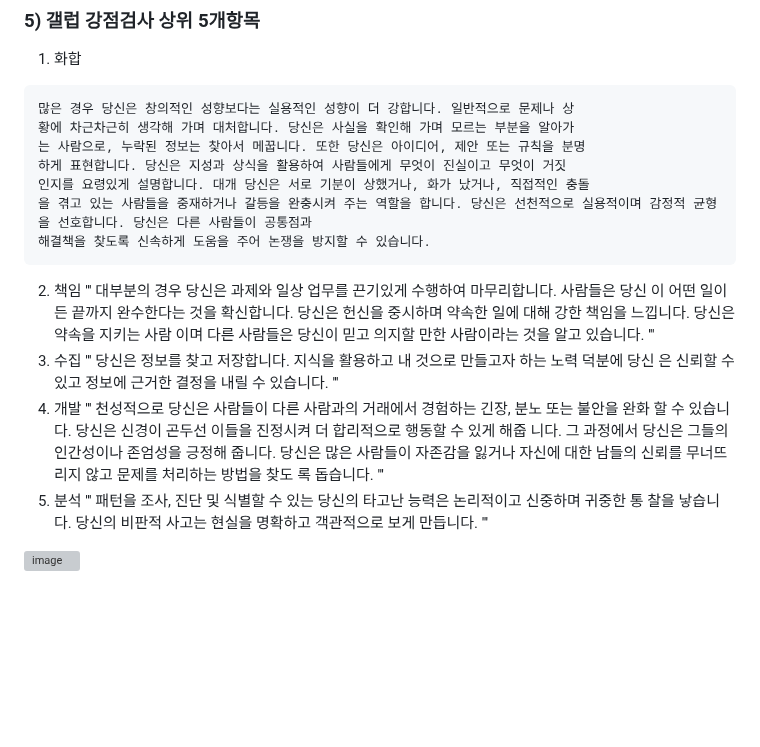
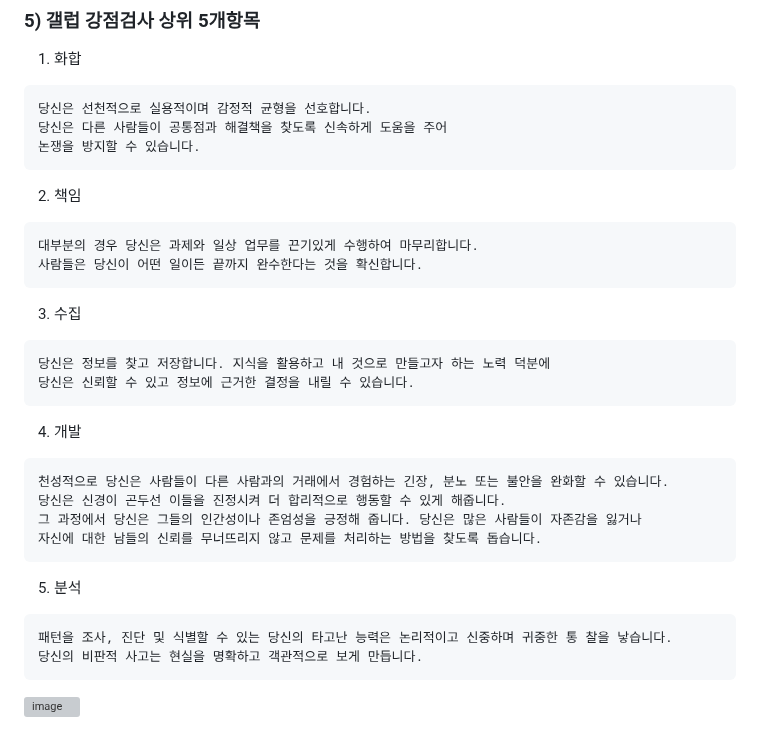
Before and after one commit to nanheelee/portpolio, a Markdown page: README.md, the part around the change. Rendered like a GitHub page; blank space fills up the shorter version; grey boxes are pictures that could not be loaded.

````diff
--- a/README.md
+++ b/README.md
@@ -77,37 +77,35 @@
 ### 5) 갤럽 강점검사 상위 5개항목
 1. 화합
 ```
-많은 경우 당신은 창의적인 성향보다는 실용적인 성향이 더 강합니다. 일반적으로 문제나 상
-황에 차근차근히 생각해 가며 대처합니다. 당신은 사실을 확인해 가며 모르는 부분을 알아가
-는 사람으로, 누락된 정보는 찾아서 메꿉니다. 또한 당신은 아이디어, 제안 또는 규칙을 분명
-하게 표현합니다. 당신은 지성과 상식을 활용하여 사람들에게 무엇이 진실이고 무엇이 거짓
-인지를 요령있게 설명합니다. 대개 당신은 서로 기분이 상했거나, 화가 났거나, 직접적인 충돌
-을 겪고 있는 사람들을 중재하거나 갈등을 완충시켜 주는 역할을 합니다. 당신은 선천적으로 실용적이며 감정적 균형을 선호합니다. 당신은 다른 사람들이 공통점과
-해결책을 찾도록 신속하게 도움을 주어 논쟁을 방지할 수 있습니다.
+당신은 선천적으로 실용적이며 감정적 균형을 선호합니다.
+당신은 다른 사람들이 공통점과 해결책을 찾도록 신속하게 도움을 주어
+논쟁을 방지할 수 있습니다.
 ```
+
 2. 책임
-'''
-대부분의 경우 당신은 과제와 일상 업무를 끈기있게 수행하여 마무리합니다. 사람들은 당신
-이 어떤 일이든 끝까지 완수한다는 것을 확신합니다. 당신은 헌신을 중시하며 약속한 일에 대해 강한 책임을 느낍니다. 당신은 약속을 지키는 사람
-이며 다른 사람들은 당신이 믿고 의지할 만한 사람이라는 것을 알고 있습니다.
-'''
+```
+대부분의 경우 당신은 과제와 일상 업무를 끈기있게 수행하여 마무리합니다.
+사람들은 당신이 어떤 일이든 끝까지 완수한다는 것을 확신합니다.
+```
+
 3. 수집
-'''
-당신은 정보를 찾고 저장합니다. 지식을 활용하고 내 것으로 만들고자 하는 노력 덕분에 당신
-은 신뢰할 수 있고 정보에 근거한 결정을 내릴 수 있습니다.
-'''
+```
+당신은 정보를 찾고 저장합니다. 지식을 활용하고 내 것으로 만들고자 하는 노력 덕분에
+당신은 신뢰할 수 있고 정보에 근거한 결정을 내릴 수 있습니다.
+```
+
 4. 개발
-'''
-천성적으로 당신은 사람들이 다른 사람과의 거래에서 경험하는 긴장, 분노 또는 불안을 완화
-할 수 있습니다. 당신은 신경이 곤두선 이들을 진정시켜 더 합리적으로 행동할 수 있게 해줍
-니다. 그 과정에서 당신은 그들의 인간성이나 존엄성을 긍정해 줍니다. 당신은 많은 사람들이
-자존감을 잃거나 자신에 대한 남들의 신뢰를 무너뜨리지 않고 문제를 처리하는 방법을 찾도
-록 돕습니다.
-'''
+```
+천성적으로 당신은 사람들이 다른 사람과의 거래에서 경험하는 긴장, 분노 또는 불안을 완화할 수 있습니다.
+당신은 신경이 곤두선 이들을 진정시켜 더 합리적으로 행동할 수 있게 해줍니다.
+그 과정에서 당신은 그들의 인간성이나 존엄성을 긍정해 줍니다. 당신은 많은 사람들이 자존감을 잃거나
+자신에 대한 남들의 신뢰를 무너뜨리지 않고 문제를 처리하는 방법을 찾도록 돕습니다.
+```
+
 5. 분석
-'''
-패턴을 조사, 진단 및 식별할 수 있는 당신의 타고난 능력은 논리적이고 신중하며 귀중한 통
-찰을 낳습니다. 당신의 비판적 사고는 현실을 명확하고 객관적으로 보게 만듭니다.
-'''
+```
+패턴을 조사, 진단 및 식별할 수 있는 당신의 타고난 능력은 논리적이고 신중하며 귀중한 통 찰을 낳습니다.
+당신의 비판적 사고는 현실을 명확하고 객관적으로 보게 만듭니다.
+```
 
 ![image](https://user-images.githubusercontent.com/126562076/225242808-5c3de9ce-d810-4189-b30f-9d927a6a7b38.png)
````
